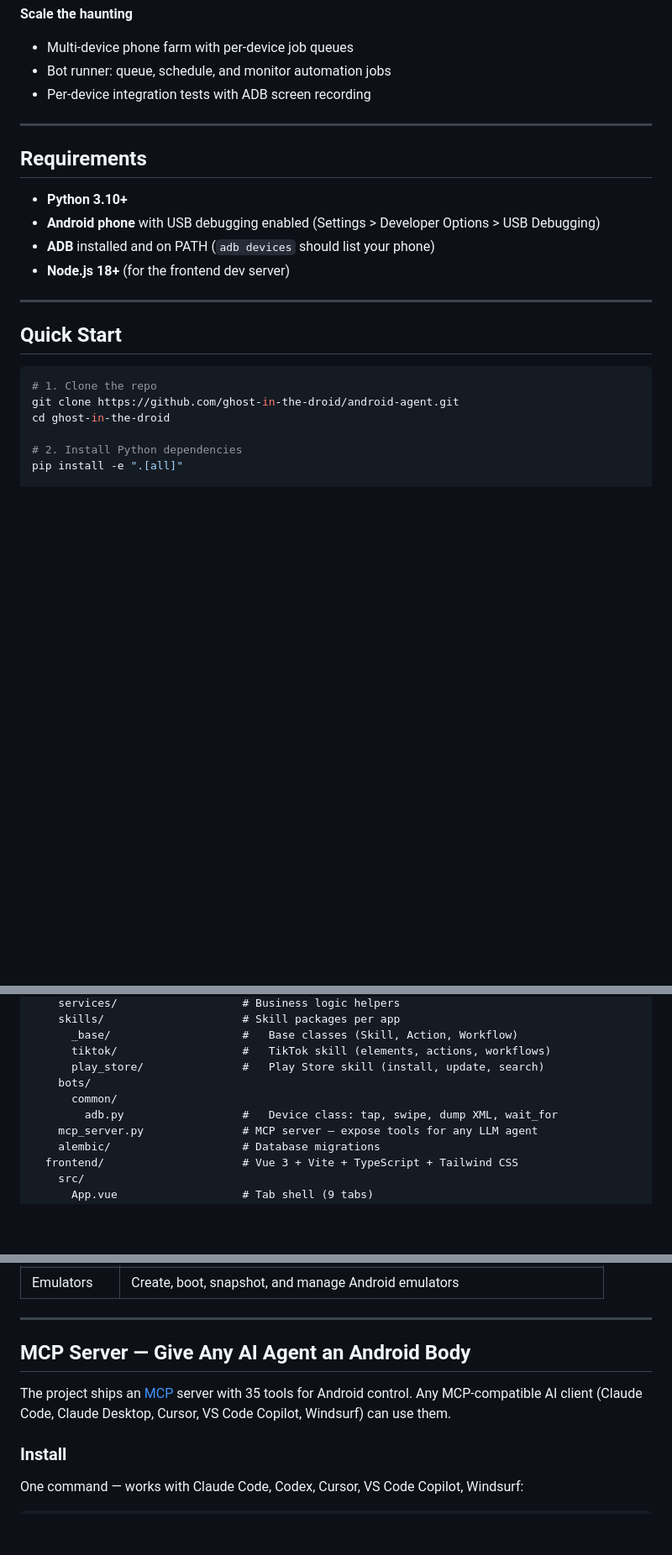
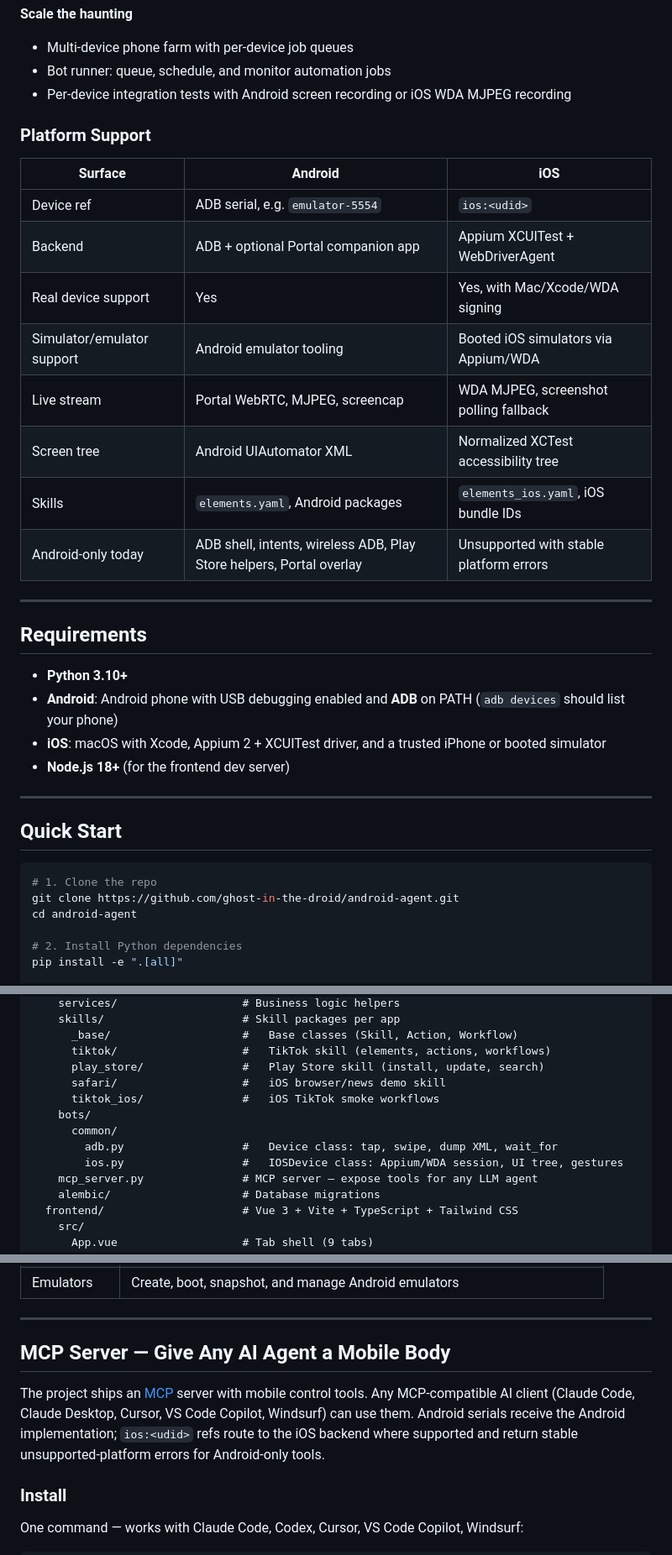
Before and after one commit to ghost-in-the-droid/android-agent, a Markdown page: README.md, 3 parts joined by grey strips. Shown at 84% size. Drawn GitHub-style; blank space fills up the shorter version.

````diff
--- a/README.md
+++ b/README.md
@@ -49,15 +52,28 @@ Define **skills** for any app, run them from the dashboard or API, scale across
 **Scale the haunting**
 - Multi-device phone farm with per-device job queues
 - Bot runner: queue, schedule, and monitor automation jobs
-- Per-device integration tests with ADB screen recording
+- Per-device integration tests with Android screen recording or iOS WDA MJPEG recording
+
+### Platform Support
+
+| Surface | Android | iOS |
+|---------|---------|-----|
+| Device ref | ADB serial, e.g. `emulator-5554` | `ios:<udid>` |
+| Backend | ADB + optional Portal companion app | Appium XCUITest + WebDriverAgent |
+| Real device support | Yes | Yes, with Mac/Xcode/WDA signing |
+| Simulator/emulator support | Android emulator tooling | Booted iOS simulators via Appium/WDA |
+| Live stream | Portal WebRTC, MJPEG, screencap | WDA MJPEG, screenshot polling fallback |
+| Screen tree | Android UIAutomator XML | Normalized XCTest accessibility tree |
+| Skills | `elements.yaml`, Android packages | `elements_ios.yaml`, iOS bundle IDs |
+| Android-only today | ADB shell, intents, wireless ADB, Play Store helpers, Portal overlay | Unsupported with stable platform errors |
 
 ---
 
 ## Requirements
 
 - **Python 3.10+**
-- **Android phone** with USB debugging enabled (Settings > Developer Options > USB Debugging)
-- **ADB** installed and on PATH (`adb devices` should list your phone)
+- **Android**: Android phone with USB debugging enabled and **ADB** on PATH (`adb devices` should list your phone)
+- **iOS**: macOS with Xcode, Appium 2 + XCUITest driver, and a trusted iPhone or booted simulator
 - **Node.js 18+** (for the frontend dev server)
 
 ---
@@ -67,7 +83,7 @@ Define **skills** for any app, run them from the dashboard or API, scale across
 ```bash
 # 1. Clone the repo
 git clone https://github.com/ghost-in-the-droid/android-agent.git
-cd ghost-in-the-droid
+cd android-agent
 
 # 2. Install Python dependencies
 pip install -e ".[all]"
@@ -124,9 +178,12 @@ android-agent/
       _base/                    #   Base classes (Skill, Action, Workflow)
       tiktok/                   #   TikTok skill (elements, actions, workflows)
       play_store/               #   Play Store skill (install, update, search)
+      safari/                   #   iOS browser/news demo skill
+      tiktok_ios/               #   iOS TikTok smoke workflows
     bots/
       common/
         adb.py                  #   Device class: tap, swipe, dump XML, wait_for
+        ios.py                  #   IOSDevice class: Appium/WDA session, UI tree, gestures
     mcp_server.py               # MCP server — expose tools for any LLM agent
     alembic/                    # Database migrations
   frontend/                     # Vue 3 + Vite + TypeScript + Tailwind CSS
@@ -177,9 +234,9 @@ API domains: phone, streaming, skills, creator, explorer, agent-chat, bot, sched
 
 ---
 
-## MCP Server — Give Any AI Agent an Android Body
+## MCP Server — Give Any AI Agent a Mobile Body
 
-The project ships an [MCP](https://modelcontextprotocol.io) server with 35 tools for Android control. Any MCP-compatible AI client (Claude Code, Claude Desktop, Cursor, VS Code Copilot, Windsurf) can use them.
+The project ships an [MCP](https://modelcontextprotocol.io) server with mobile control tools. Any MCP-compatible AI client (Claude Code, Claude Desktop, Cursor, VS Code Copilot, Windsurf) can use them. Android serials receive the Android implementation; `ios:<udid>` refs route to the iOS backend where supported and return stable unsupported-platform errors for Android-only tools.
 
 ### Install
 
````
Also changed, not shown: other parts of README.md (+66 -11 lines).
